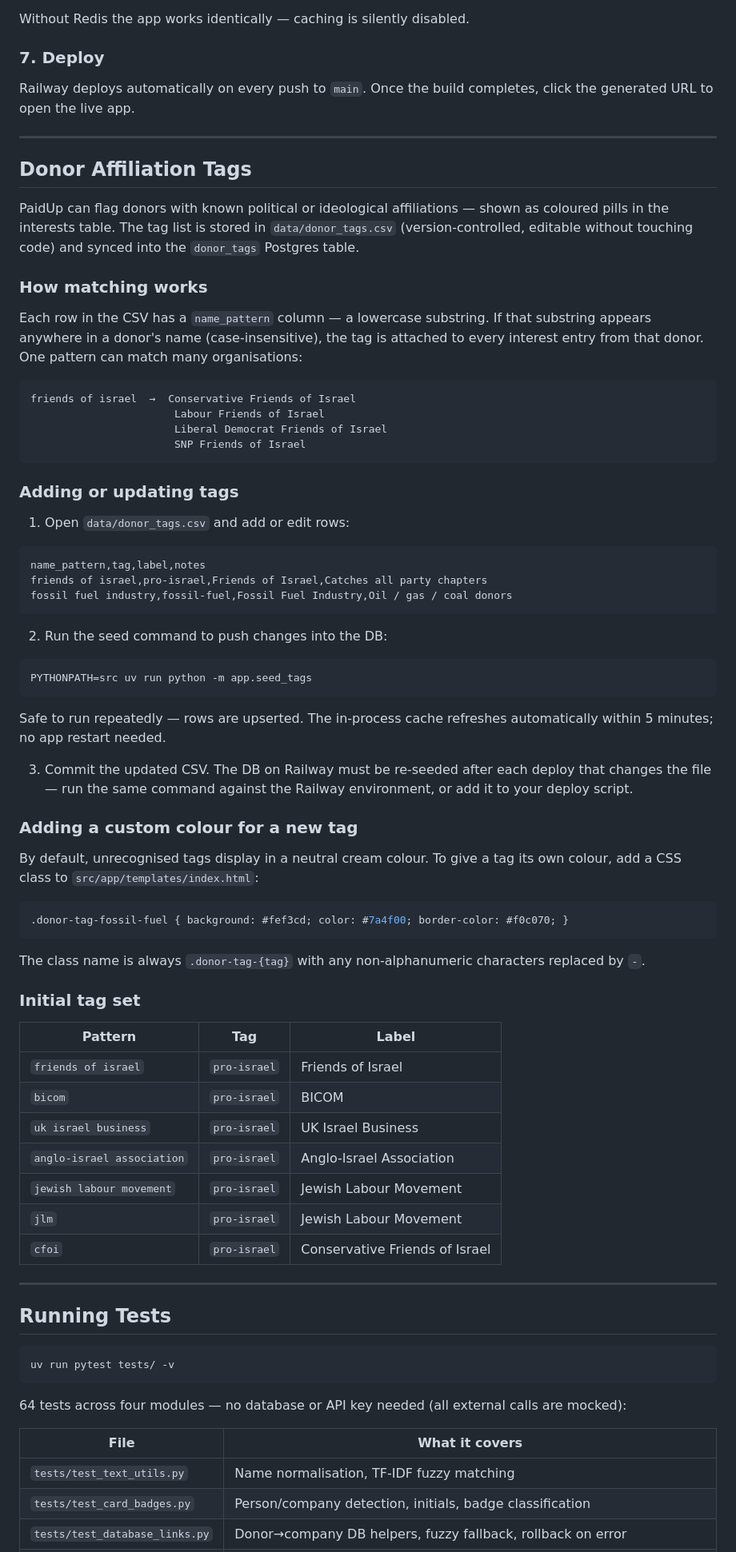
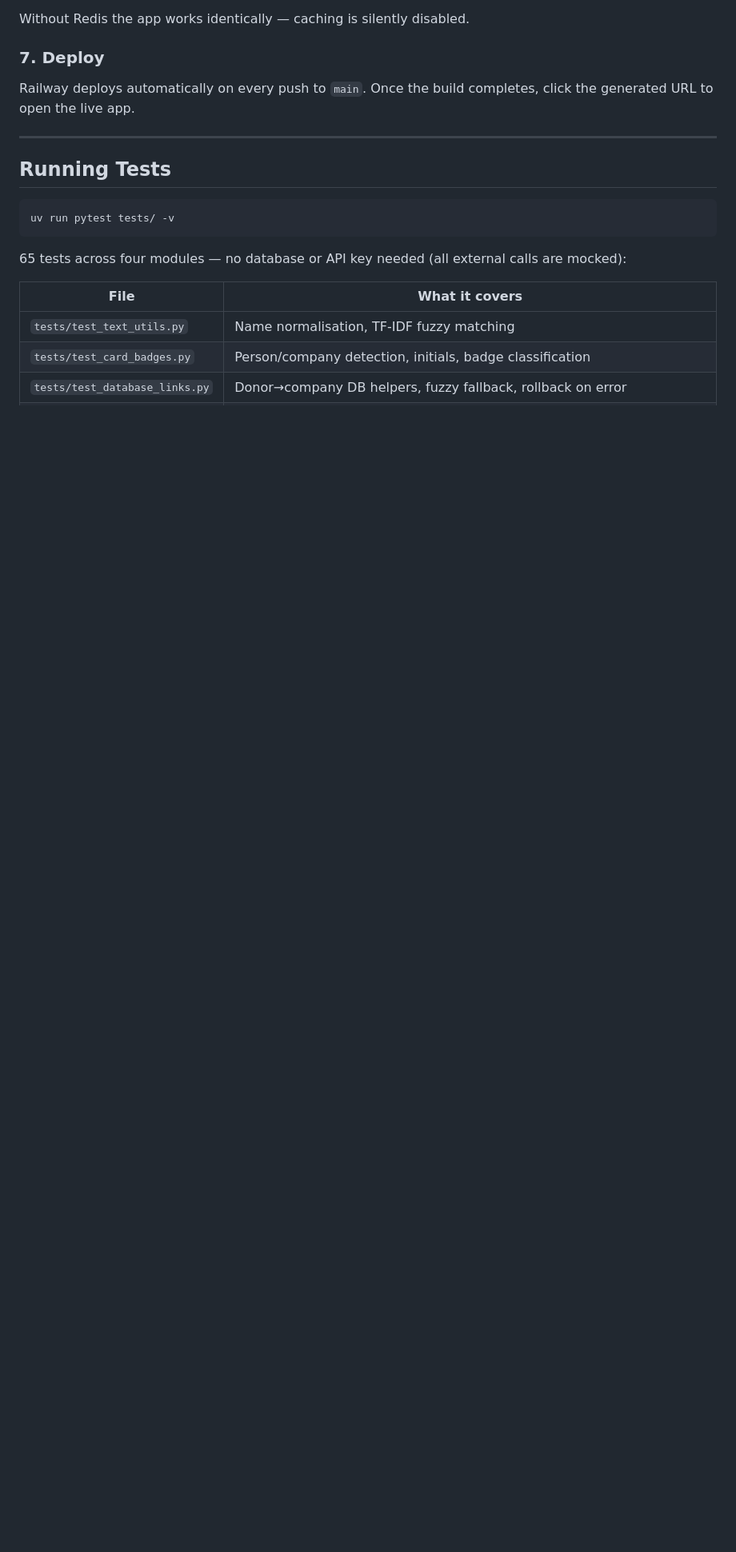
Before and after one commit to mahsa7haft/paidup, a Markdown page: README.md, the part around one of its changes. Shown at 80% size. Rendered like a GitHub page; blank space fills up the shorter version.

````diff
--- a/README.md
+++ b/README.md
@@ -299,72 +290,13 @@ Railway deploys automatically on every push to `main`. Once the build completes,
 
 ---
 
-## Donor Affiliation Tags
-
-PaidUp can flag donors with known political or ideological affiliations — shown as coloured pills in the interests table. The tag list is stored in `data/donor_tags.csv` (version-controlled, editable without touching code) and synced into the `donor_tags` Postgres table.
-
-### How matching works
-
-Each row in the CSV has a `name_pattern` column — a lowercase substring. If that substring appears anywhere in a donor's name (case-insensitive), the tag is attached to every interest entry from that donor. One pattern can match many organisations:
-
-```
-friends of israel  →  Conservative Friends of Israel
-                       Labour Friends of Israel
-                       Liberal Democrat Friends of Israel
-                       SNP Friends of Israel
-```
-
-### Adding or updating tags
-
-1. Open `data/donor_tags.csv` and add or edit rows:
-
-```csv
-name_pattern,tag,label,notes
-friends of israel,pro-israel,Friends of Israel,Catches all party chapters
-fossil fuel industry,fossil-fuel,Fossil Fuel Industry,Oil / gas / coal donors
-```
-
-2. Run the seed command to push changes into the DB:
-
-```bash
-PYTHONPATH=src uv run python -m app.seed_tags
-```
-
-Safe to run repeatedly — rows are upserted. The in-process cache refreshes automatically within 5 minutes; no app restart needed.
-
-3. Commit the updated CSV. The DB on Railway must be re-seeded after each deploy that changes the file — run the same command against the Railway environment, or add it to your deploy script.
-
-### Adding a custom colour for a new tag
-
-By default, unrecognised tags display in a neutral cream colour. To give a tag its own colour, add a CSS class to `src/app/templates/index.html`:
-
-```css
-.donor-tag-fossil-fuel { background: #fef3cd; color: #7a4f00; border-color: #f0c070; }
-```
-
-The class name is always `.donor-tag-{tag}` with any non-alphanumeric characters replaced by `-`.
-
-### Initial tag set
-
-| Pattern | Tag | Label |
-|---|---|---|
-| `friends of israel` | `pro-israel` | Friends of Israel |
-| `bicom` | `pro-israel` | BICOM |
-| `uk israel business` | `pro-israel` | UK Israel Business |
-| `anglo-israel association` | `pro-israel` | Anglo-Israel Association |
-| `jewish labour movement` | `pro-israel` | Jewish Labour Movement |
-| `jlm` | `pro-israel` | Jewish Labour Movement |
-| `cfoi` | `pro-israel` | Conservative Friends of Israel |
-
----
-
 ## Running Tests
 
 ```bash
 uv run pytest tests/ -v
 ```
 
-64 tests across four modules — no database or API key needed (all external calls are mocked):
+65 tests across four modules — no database or API key needed (all external calls are mocked):
 
 | File | What it covers |
 |---|---|
````
Also changed, not shown: other parts of README.md (+7 -21 lines).
